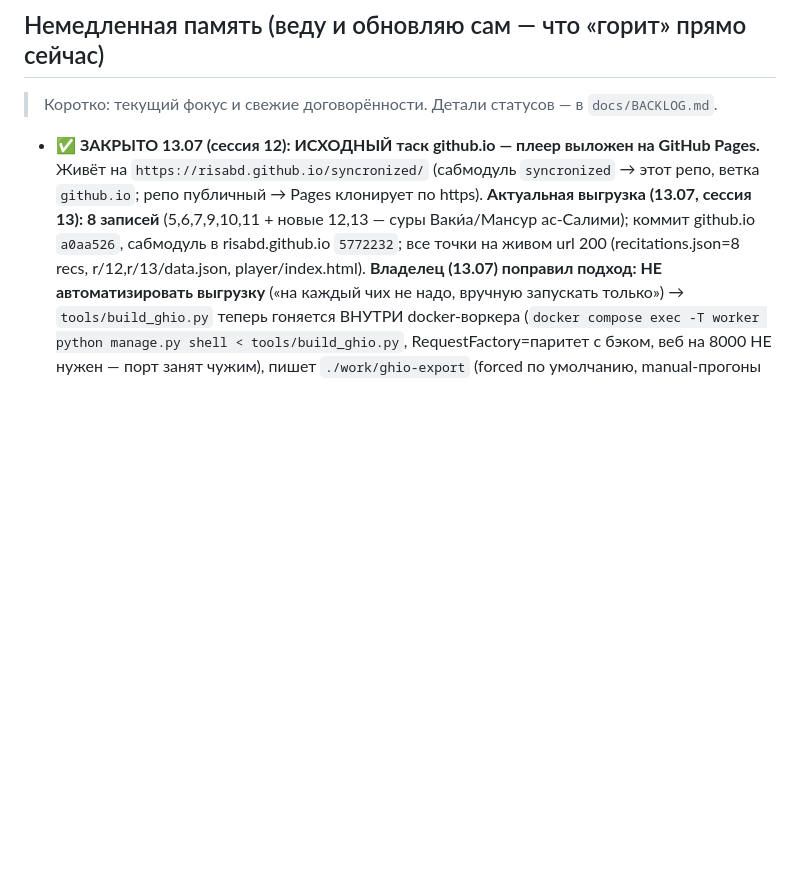
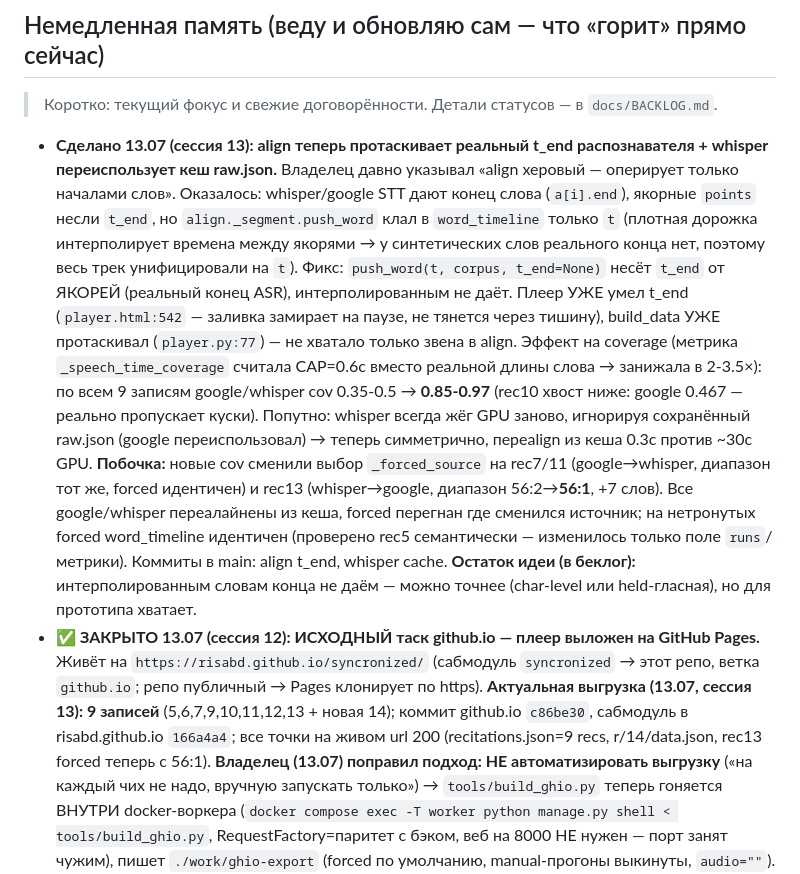
Before and after one commit to RisAbd/synchronized, a Markdown page: CLAUDE.md, the part around the change. Rendered like a GitHub page; blank space fills up the shorter version.

Commit message:
docs: сессия 13 — align t_end, кеш whisper, coverage скачок, github.io 9 записей

```diff
--- a/CLAUDE.md
+++ b/CLAUDE.md
@@ -11,12 +11,30 @@
 
 > Коротко: текущий фокус и свежие договорённости. Детали статусов — в `docs/BACKLOG.md`.
 
+- **Сделано 13.07 (сессия 13): align теперь протаскивает реальный t_end распознавателя + whisper
+  переиспользует кеш raw.json.** Владелец давно указывал «align херовый — оперирует только началами
+  слов». Оказалось: whisper/google STT дают конец слова (`a[i].end`), якорные `points` несли `t_end`,
+  но `align._segment.push_word` клал в `word_timeline` только `t` (плотная дорожка интерполирует
+  времена между якорями → у синтетических слов реального конца нет, поэтому весь трек унифицировали
+  на `t`). Фикс: `push_word(t, corpus, t_end=None)` несёт `t_end` от ЯКОРЕЙ (реальный конец ASR),
+  интерполированным не даёт. Плеер УЖЕ умел t_end (`player.html:542` — заливка замирает на паузе, не
+  тянется через тишину), build_data УЖЕ протаскивал (`player.py:77`) — не хватало только звена в align.
+  Эффект на coverage (метрика `_speech_time_coverage` считала CAP=0.6с вместо реальной длины слова →
+  занижала в 2-3.5×): по всем 9 записям google/whisper cov 0.35-0.5 → **0.85-0.97** (rec10 хвост
+  ниже: google 0.467 — реально пропускает куски). Попутно: whisper всегда жёг GPU заново, игнорируя
+  сохранённый raw.json (google переиспользовал) → теперь симметрично, переalign из кеша 0.3с против
+  ~30с GPU. **Побочка:** новые cov сменили выбор `_forced_source` на rec7/11 (google→whisper, диапазон
+  тот же, forced идентичен) и rec13 (whisper→google, диапазон 56:2→**56:1**, +7 слов). Все google/whisper
+  переалайнены из кеша, forced перегнан где сменился источник; на нетронутых forced word_timeline
+  идентичен (проверено rec5 семантически — изменилось только поле `runs`/метрики). Коммиты в main:
+  align t_end, whisper cache. **Остаток идеи (в беклог):** интерполированным словам конца не даём —
+  можно точнее (char-level или held-гласная), но для прототипа хватает.
 - **✅ ЗАКРЫТО 13.07 (сессия 12): ИСХОДНЫЙ таск github.io — плеер выложен на GitHub Pages.**
   Живёт на `https://risabd.github.io/syncronized/` (сабмодуль `syncronized` → этот репо, ветка
   `github.io`; репо публичный → Pages клонирует по https). **Актуальная выгрузка (13.07, сессия 13):
-  8 записей** (5,6,7,9,10,11 + новые 12,13 — суры Ваки́а/Мансур ас-Салими); коммит github.io `a0aa526`,
-  сабмодуль в risabd.github.io `5772232`; все точки на живом url 200 (recitations.json=8 recs,
-  r/12,r/13/data.json, player/index.html). **Владелец
+  9 записей** (5,6,7,9,10,11,12,13 + новая 14); коммит github.io `c86be30`, сабмодуль в
+  risabd.github.io `166a4a4`; все точки на живом url 200 (recitations.json=9 recs, r/14/data.json,
+  rec13 forced теперь с 56:1). **Владелец
   (13.07) поправил подход: НЕ автоматизировать выгрузку** («на каждый чих не надо, вручную запускать
   только») → `tools/build_ghio.py` теперь гоняется ВНУТРИ docker-воркера (`docker compose exec -T worker
   python manage.py shell < tools/build_ghio.py`, RequestFactory=паритет с бэком, веб на 8000 НЕ нужен —
```
